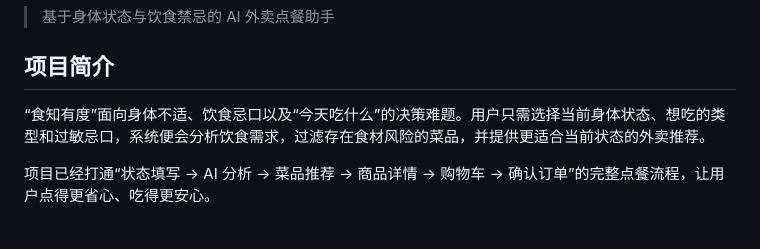
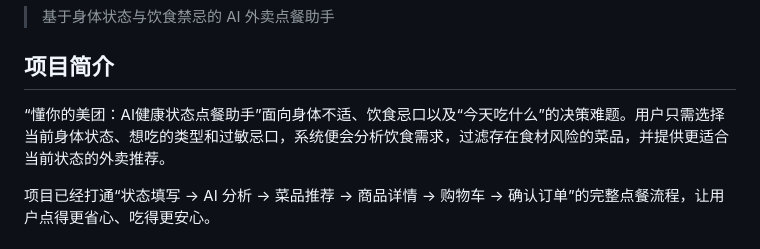
Before and after one commit to Love-affair-30/Meituan-That-Understands-You-AI-Health-Status-Dining-Assistant, a Markdown page: README.md, the part around the change. GitHub-like rendering.

```diff
--- a/README.md
+++ b/README.md
@@ -4,7 +4,7 @@
 
 ## 项目简介
 
-“食知有度”面向身体不适、饮食忌口以及“今天吃什么”的决策难题。用户只需选择当前身体状态、想吃的类型和过敏忌口，系统便会分析饮食需求，过滤存在食材风险的菜品，并提供更适合当前状态的外卖推荐。
+“懂你的美团：AI健康状态点餐助手”面向身体不适、饮食忌口以及“今天吃什么”的决策难题。用户只需选择当前身体状态、想吃的类型和过敏忌口，系统便会分析饮食需求，过滤存在食材风险的菜品，并提供更适合当前状态的外卖推荐。
 
 项目已经打通“状态填写 → AI 分析 → 菜品推荐 → 商品详情 → 购物车 → 确认订单”的完整点餐流程，让用户点得更省心、吃得更安心。
 
```
